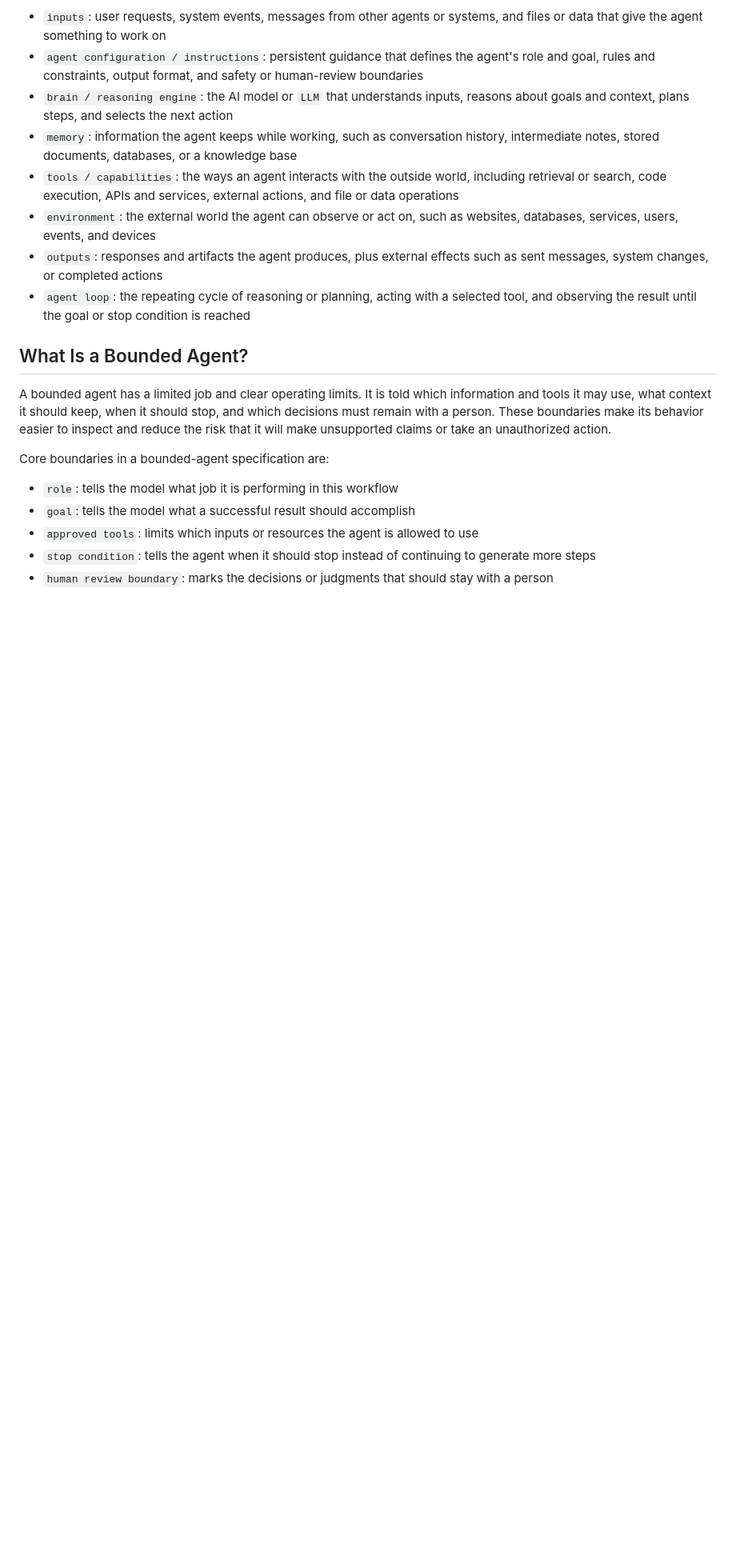
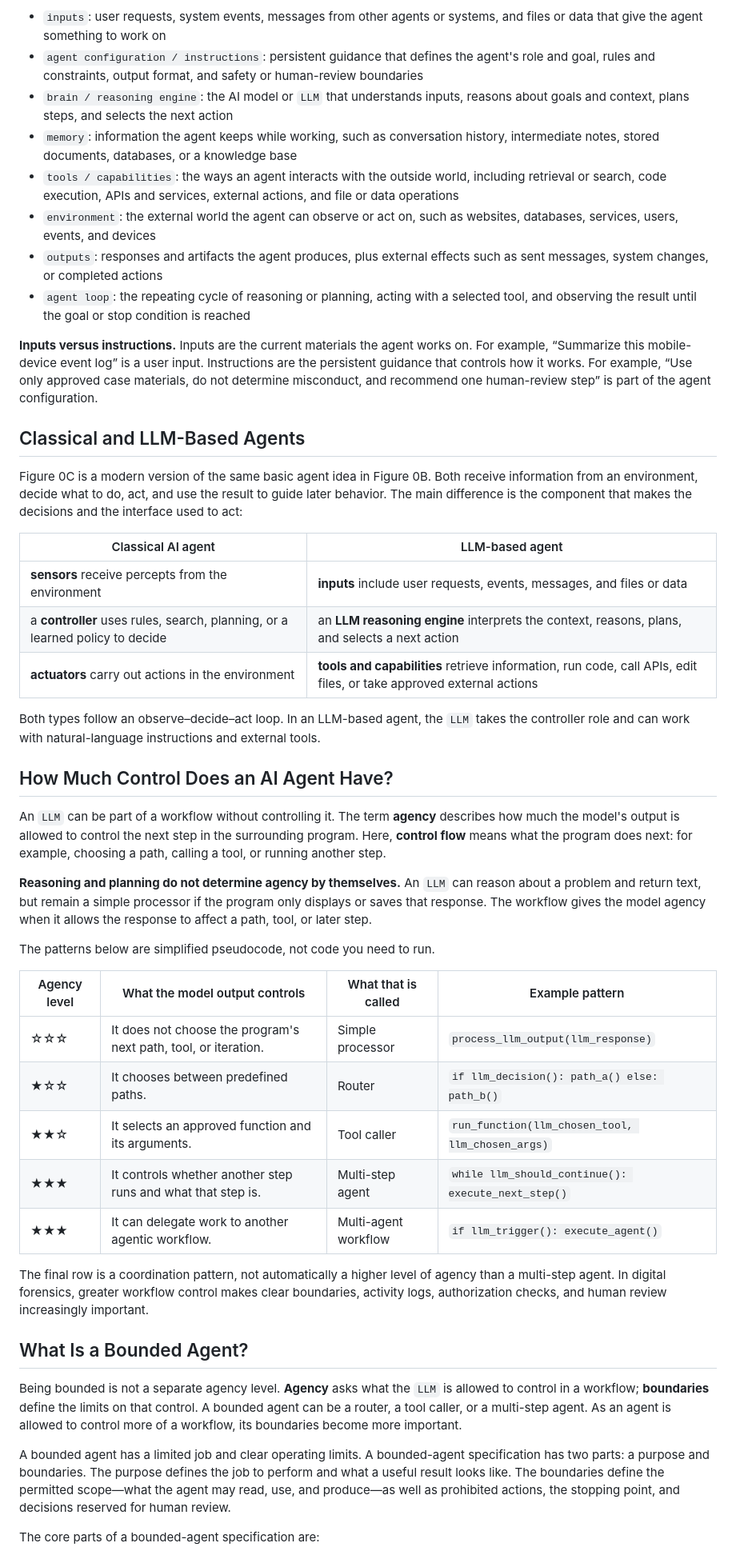
Before and after one commit to frankwxu/agentic-AI4-forensics, a Markdown page: lab0_04_ai_agent/02_what_is_an_agent.md, the part around one of its changes. Shown at 80% size. GitHub-like rendering; blank space fills up the shorter version.

Commit message:
update bounded agent

```diff
--- a/lab0_04_ai_agent/02_what_is_an_agent.md
+++ b/lab0_04_ai_agent/02_what_is_an_agent.md
@@ -77,15 +69,43 @@ Figure 0C includes the agent configuration/instructions that set the agent's rol
 - `outputs`: responses and artifacts the agent produces, plus external effects such as sent messages, system changes, or completed actions
 - `agent loop`: the repeating cycle of reasoning or planning, acting with a selected tool, and observing the result until the goal or stop condition is reached
 
+**Inputs versus instructions.** Inputs are the current materials the agent works on. For example, “Summarize this mobile-device event log” is a user input. Instructions are the persistent guidance that controls how it works. For example, “Use only approved case materials, do not determine misconduct, and recommend one human-review step” is part of the agent configuration.
+
+## Classical and LLM-Based Agents
+
+Figure 0C is a modern version of the same basic agent idea in Figure 0B. Both receive information from an environment, decide what to do, act, and use the result to guide later behavior. The main difference is the component that makes the decisions and the interface used to act:
+
+| Classical AI agent                                                          | LLM-based agent                                                                                                     |
+| --------------------------------------------------------------------------- | ------------------------------------------------------------------------------------------------------------------- |
+| **sensors** receive percepts from the environment                           | **inputs** include user requests, events, messages, and files or data                                               |
+| a **controller** uses rules, search, planning, or a learned policy to decide | an **LLM reasoning engine** interprets the context, reasons, plans, and selects a next action                      |
+| **actuators** carry out actions in the environment                          | **tools and capabilities** retrieve information, run code, call APIs, edit files, or take approved external actions |
+
+Both types follow an observe–decide–act loop. In an LLM-based agent, the `LLM` takes the controller role and can work with natural-language instructions and external tools.
+
+## How Much Control Does an AI Agent Have?
+
+An `LLM` can be part of a workflow without controlling it. The term **agency** describes how much the model's output is allowed to control the next step in the surrounding program. Here, **control flow** means what the program does next: for example, choosing a path, calling a tool, or running another step.
+
+**Reasoning and planning do not determine agency by themselves.** An `LLM` can reason about a problem and return text, but remain a simple processor if the program only displays or saves that response. The workflow gives the model agency when it allows the response to affect a path, tool, or later step.
+
+The patterns below are simplified pseudocode, not code you need to run.
+
+| Agency level | What the model output controls | What that is called | Example pattern |
+| --- | --- | --- | --- |
+| ☆☆☆ | It does not choose the program's next path, tool, or iteration. | Simple processor | `process_llm_output(llm_response)` |
+| ★☆☆ | It chooses between predefined paths. | Router | `if llm_decision(): path_a() else: path_b()` |
+| ★★☆ | It selects an approved function and its arguments. | Tool caller | `run_function(llm_chosen_tool, llm_chosen_args)` |
+| ★★★ | It controls whether another step runs and what that step is. | Multi-step agent | `while llm_should_continue(): execute_next_step()` |
+| ★★★ | It can delegate work to another agentic workflow. | Multi-agent workflow | `if llm_trigger(): execute_agent()` |
+
+The final row is a coordination pattern, not automatically a higher level of agency than a multi-step agent. In digital forensics, greater workflow control makes clear boundaries, activity logs, authorization checks, and human review increasingly important.
+
 ## What Is a Bounded Agent?
 
-A bounded agent has a limited job and clear operating limits. It is told which information and tools it may use, what context it should keep, when it should stop, and which decisions must remain with a person. These boundaries make its behavior easier to inspect and reduce the risk that it will make unsupported claims or take an unauthorized action.
+Being bounded is not a separate agency level. **Agency** asks what the `LLM` is allowed to control in a workflow; **boundaries** define the limits on that control. A bounded agent can be a router, a tool caller, or a multi-step agent. As an agent is allowed to control more of a workflow, its boundaries become more important.
 
-Core boundaries in a bounded-agent specification are:
+A bounded agent has a limited job and clear operating limits. A bounded-agent specification has two parts: a purpose and boundaries. The purpose defines the job to perform and what a useful result looks like. The boundaries define the permitted scope—what the agent may read, use, and produce—as well as prohibited actions, the stopping point, and decisions reserved for human review.
 
-- `role`: tells the model what job it is performing in this workflow
-- `goal`: tells the model what a successful result should accomplish
-- `approved tools`: limits which inputs or resources the agent is allowed to use
-- `stop condition`: tells the agent when it should stop instead of continuing to generate more steps
-- `human review boundary`: marks the decisions or judgments that should stay with a person
+The core parts of a bounded-agent specification are:
 
```
Also changed, not shown: other parts of lab0_04_ai_agent/02_what_is_an_agent.md (+18 -16 lines).
